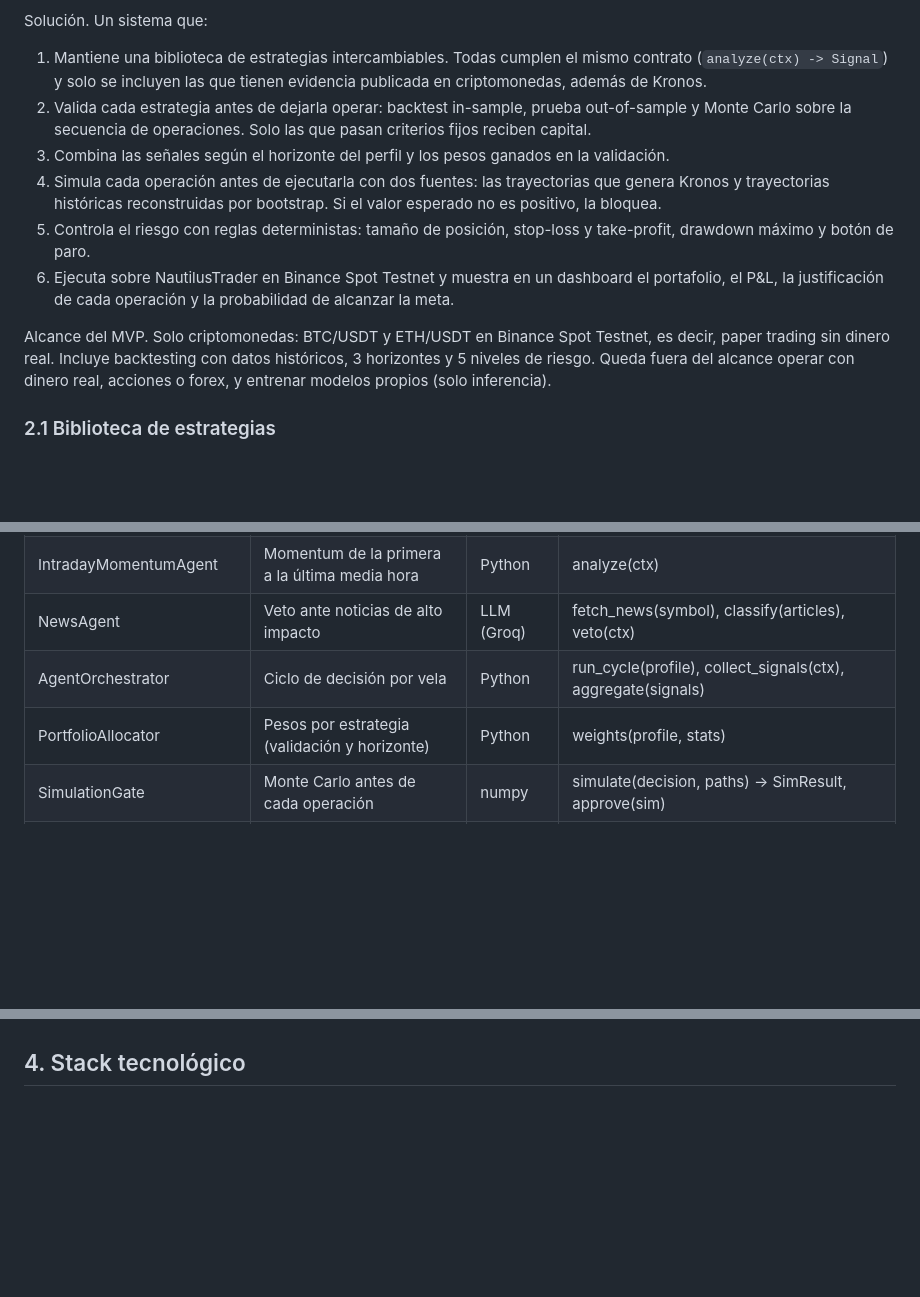
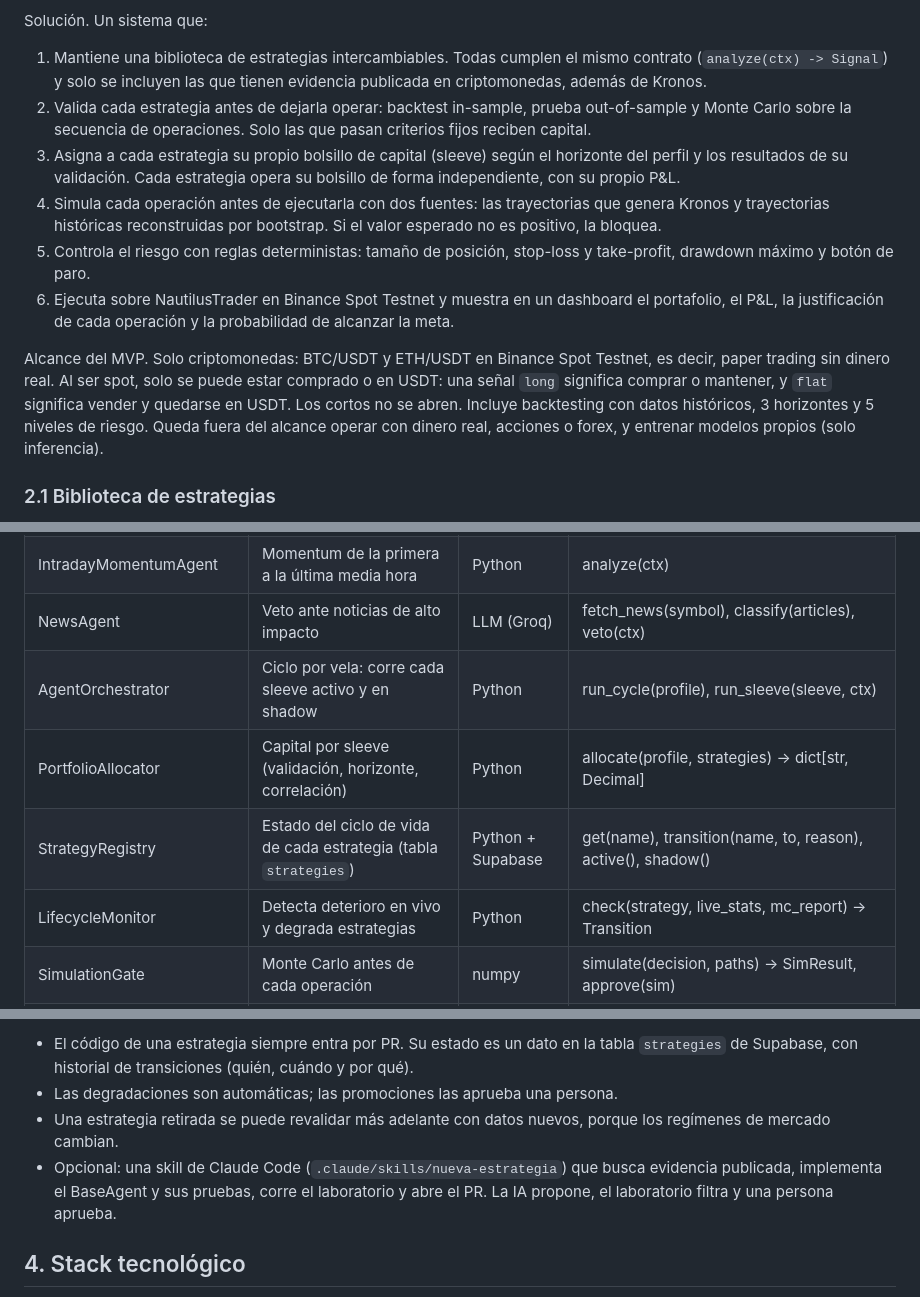
Before and after one commit to CarloSantoro21/trading_maxxing, a Markdown page: docs/propuesta/Propuesta-trading_maxxing.md, 3 parts joined by grey strips. Drawn GitHub-style; blank space fills up the shorter version.

```diff
--- a/docs/propuesta/Propuesta-trading_maxxing.md
+++ b/docs/propuesta/Propuesta-trading_maxxing.md
@@ -22,12 +22,12 @@ Solución. Un sistema que:
 
 1. Mantiene una biblioteca de estrategias intercambiables. Todas cumplen el mismo contrato (`analyze(ctx) -> Signal`) y solo se incluyen las que tienen evidencia publicada en criptomonedas, además de Kronos.
 2. Valida cada estrategia antes de dejarla operar: backtest in-sample, prueba out-of-sample y Monte Carlo sobre la secuencia de operaciones. Solo las que pasan criterios fijos reciben capital.
-3. Combina las señales según el horizonte del perfil y los pesos ganados en la validación.
+3. Asigna a cada estrategia su propio bolsillo de capital (sleeve) según el horizonte del perfil y los resultados de su validación. Cada estrategia opera su bolsillo de forma independiente, con su propio P&L.
 4. Simula cada operación antes de ejecutarla con dos fuentes: las trayectorias que genera Kronos y trayectorias históricas reconstruidas por bootstrap. Si el valor esperado no es positivo, la bloquea.
 5. Controla el riesgo con reglas deterministas: tamaño de posición, stop-loss y take-profit, drawdown máximo y botón de paro.
 6. Ejecuta sobre NautilusTrader en Binance Spot Testnet y muestra en un dashboard el portafolio, el P&L, la justificación de cada operación y la probabilidad de alcanzar la meta.
 
-Alcance del MVP. Solo criptomonedas: BTC/USDT y ETH/USDT en Binance Spot Testnet, es decir, paper trading sin dinero real. Incluye backtesting con datos históricos, 3 horizontes y 5 niveles de riesgo. Queda fuera del alcance operar con dinero real, acciones o forex, y entrenar modelos propios (solo inferencia).
+Alcance del MVP. Solo criptomonedas: BTC/USDT y ETH/USDT en Binance Spot Testnet, es decir, paper trading sin dinero real. Al ser spot, solo se puede estar comprado o en USDT: una señal `long` significa comprar o mantener, y `flat` significa vender y quedarse en USDT. Los cortos no se abren. Incluye backtesting con datos históricos, 3 horizontes y 5 niveles de riesgo. Queda fuera del alcance operar con dinero real, acciones o forex, y entrenar modelos propios (solo inferencia).
 
 ### 2.1 Biblioteca de estrategias
 
@@ -69,8 +69,10 @@ Por qué encajan. NautilusTrader resuelve la parte crítica (ejecución, órdene
 | TrendAgent | Trend following con canales Donchian | Python | analyze(ctx) |
 | IntradayMomentumAgent | Momentum de la primera a la última media hora | Python | analyze(ctx) |
 | NewsAgent | Veto ante noticias de alto impacto | LLM (Groq) | fetch_news(symbol), classify(articles), veto(ctx) |
-| AgentOrchestrator | Ciclo de decisión por vela | Python | run_cycle(profile), collect_signals(ctx), aggregate(signals) |
-| PortfolioAllocator | Pesos por estrategia (validación y horizonte) | Python | weights(profile, stats) |
+| AgentOrchestrator | Ciclo por vela: corre cada sleeve activo y en shadow | Python | run_cycle(profile), run_sleeve(sleeve, ctx) |
+| PortfolioAllocator | Capital por sleeve (validación, horizonte, correlación) | Python | allocate(profile, strategies) -> dict[str, Decimal] |
+| StrategyRegistry | Estado del ciclo de vida de cada estrategia (tabla `strategies`) | Python + Supabase | get(name), transition(name, to, reason), active(), shadow() |
+| LifecycleMonitor | Detecta deterioro en vivo y degrada estrategias | Python | check(strategy, live_stats, mc_report) -> Transition |
 | SimulationGate | Monte Carlo antes de cada operación | numpy | simulate(decision, paths) -> SimResult, approve(sim) |
 | RiskAgent | Tamaño de posición y límites | Python | evaluate(decision, portfolio), position_size(signal, equity), check_drawdown(portfolio) |
 | ExplainerAgent | Justificación en lenguaje natural (fuera del camino de la decisión) | LLM | explain(decision) -> str |
@@ -123,3 +143,7 @@ Monte Carlo se usa en tres puntos: en el laboratorio (remuestreo de operaciones)
+- El código de una estrategia siempre entra por PR. Su estado es un dato en la tabla `strategies` de Supabase, con historial de transiciones (quién, cuándo y por qué).
+- Las degradaciones son automáticas; las promociones las aprueba una persona.
+- Una estrategia retirada se puede revalidar más adelante con datos nuevos, porque los regímenes de mercado cambian.
+- Opcional: una skill de Claude Code (`.claude/skills/nueva-estrategia`) que busca evidencia publicada, implementa el BaseAgent y sus pruebas, corre el laboratorio y abre el PR. La IA propone, el laboratorio filtra y una persona aprueba.
 
 ## 4. Stack tecnológico
 
```
Also changed, not shown: other parts of docs/propuesta/Propuesta-trading_maxxing.md (+27 -8 lines), docs/propuesta/img/classes.png, 3 other files.
